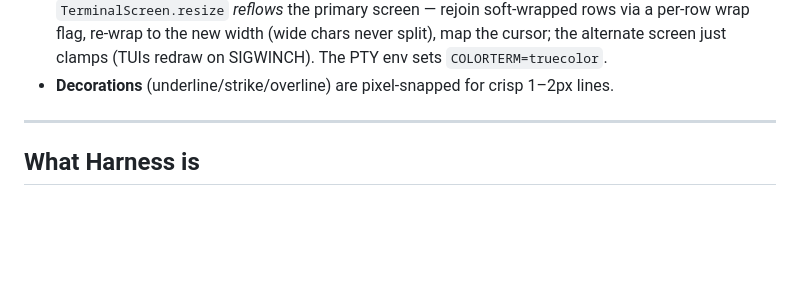
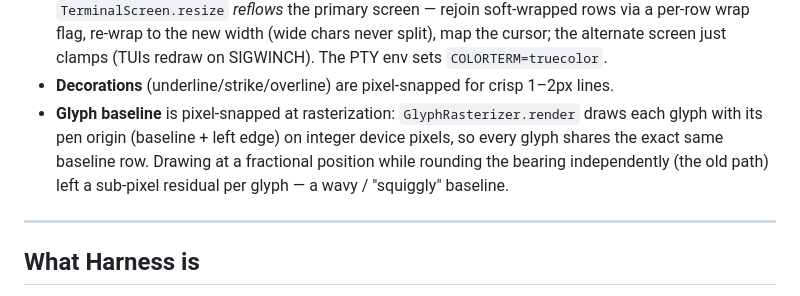
Before and after one commit to robzilla1738/harness-terminal, a Markdown page: agents.md, the part around the change. Drawn GitHub-style; blank space fills up the shorter version.

Commit message:
Handbook: note glyph-baseline pixel-snapping invariant

```diff
--- a/agents.md
+++ b/agents.md
@@ -44,6 +44,10 @@ The only remaining "ghostty" is the **opt-in config import** (`TerminalConfigImp
   a per-row wrap flag, re-wrap to the new width (wide chars never split), map the cursor; the
   alternate screen just clamps (TUIs redraw on SIGWINCH). The PTY env sets `COLORTERM=truecolor`.
 - **Decorations** (underline/strike/overline) are pixel-snapped for crisp 1–2px lines.
+- **Glyph baseline** is pixel-snapped at rasterization: `GlyphRasterizer.render` draws each glyph
+  with its pen origin (baseline + left edge) on integer device pixels, so every glyph shares the
+  exact same baseline row. Drawing at a fractional position while rounding the bearing
+  independently (the old path) left a sub-pixel residual per glyph — a wavy / "squiggly" baseline.
 
 ---
 
```
Also changed, not shown: claude.md (+4 -0 lines).
